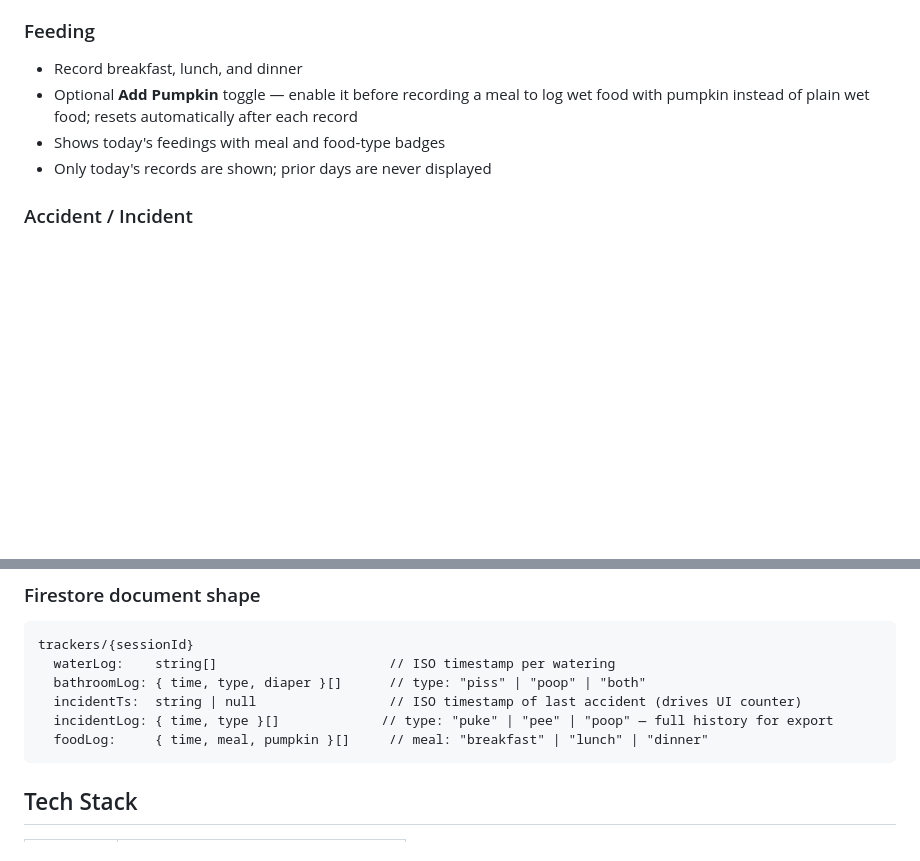
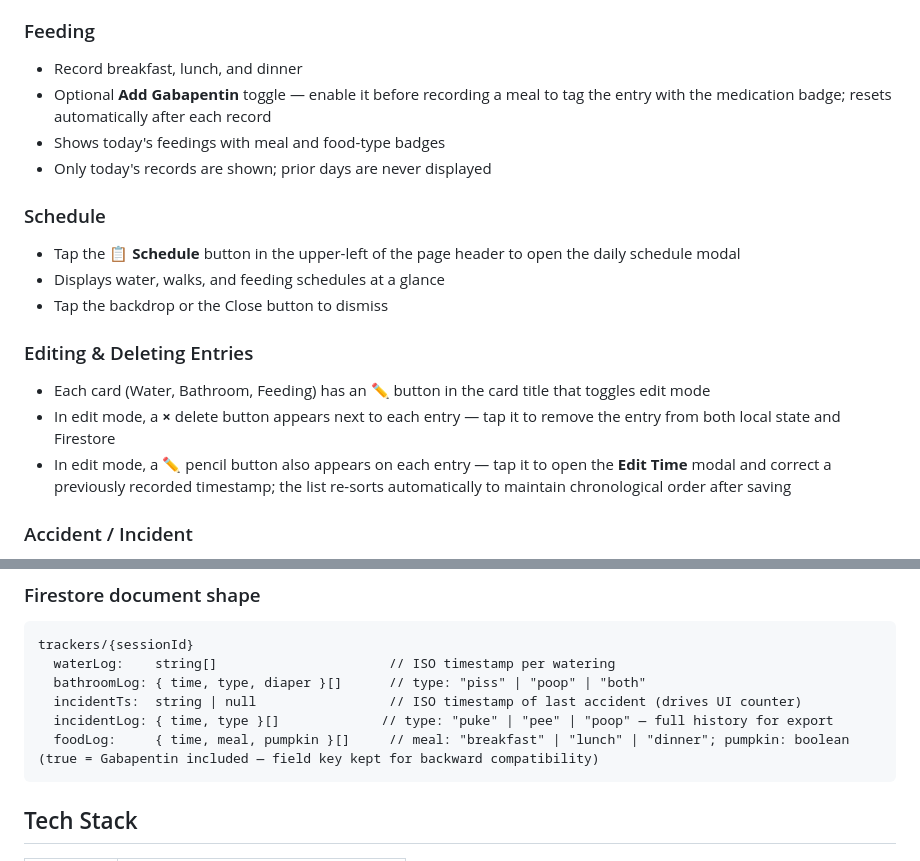
Before and after one commit to gwcromwell/Kenobi-Tracking, a Markdown page: README.md, 2 parts joined by grey strips. Drawn GitHub-style; blank space fills up the shorter version.

Commit message:
Update README to reflect Gabapentin rename, schedule modal, and edit/time-edit features

````diff
--- a/README.md
+++ b/README.md
@@ -17,9 +17,19 @@ A real-time dog habit tracker for tracking Kenobi's daily water intake, bathroom
 
 ### Feeding
 - Record breakfast, lunch, and dinner
-- Optional **Add Pumpkin** toggle — enable it before recording a meal to log wet food with pumpkin instead of plain wet food; resets automatically after each record
+- Optional **Add Gabapentin** toggle — enable it before recording a meal to tag the entry with the medication badge; resets automatically after each record
 - Shows today's feedings with meal and food-type badges
 - Only today's records are shown; prior days are never displayed
+
+### Schedule
+- Tap the **📋 Schedule** button in the upper-left of the page header to open the daily schedule modal
+- Displays water, walks, and feeding schedules at a glance
+- Tap the backdrop or the Close button to dismiss
+
+### Editing & Deleting Entries
+- Each card (Water, Bathroom, Feeding) has an **✏️** button in the card title that toggles edit mode
+- In edit mode, a **×** delete button appears next to each entry — tap it to remove the entry from both local state and Firestore
+- In edit mode, a **✏️** pencil button also appears on each entry — tap it to open the **Edit Time** modal and correct a previously recorded timestamp; the list re-sorts automatically to maintain chronological order after saving
 
 ### Accident / Incident
 - Tracks the most recent accident with a large days-since counter
@@ -66,7 +76,7 @@ trackers/{sessionId}
   bathroomLog: { time, type, diaper }[]      // type: "piss" | "poop" | "both"
   incidentTs:  string | null                 // ISO timestamp of last accident (drives UI counter)
   incidentLog: { time, type }[]             // type: "puke" | "pee" | "poop" — full history for export
-  foodLog:     { time, meal, pumpkin }[]     // meal: "breakfast" | "lunch" | "dinner"
+  foodLog:     { time, meal, pumpkin }[]     // meal: "breakfast" | "lunch" | "dinner"; pumpkin: boolean (true = Gabapentin included — field key kept for backward compatibility)
 ```
 
 ## Tech Stack
````
